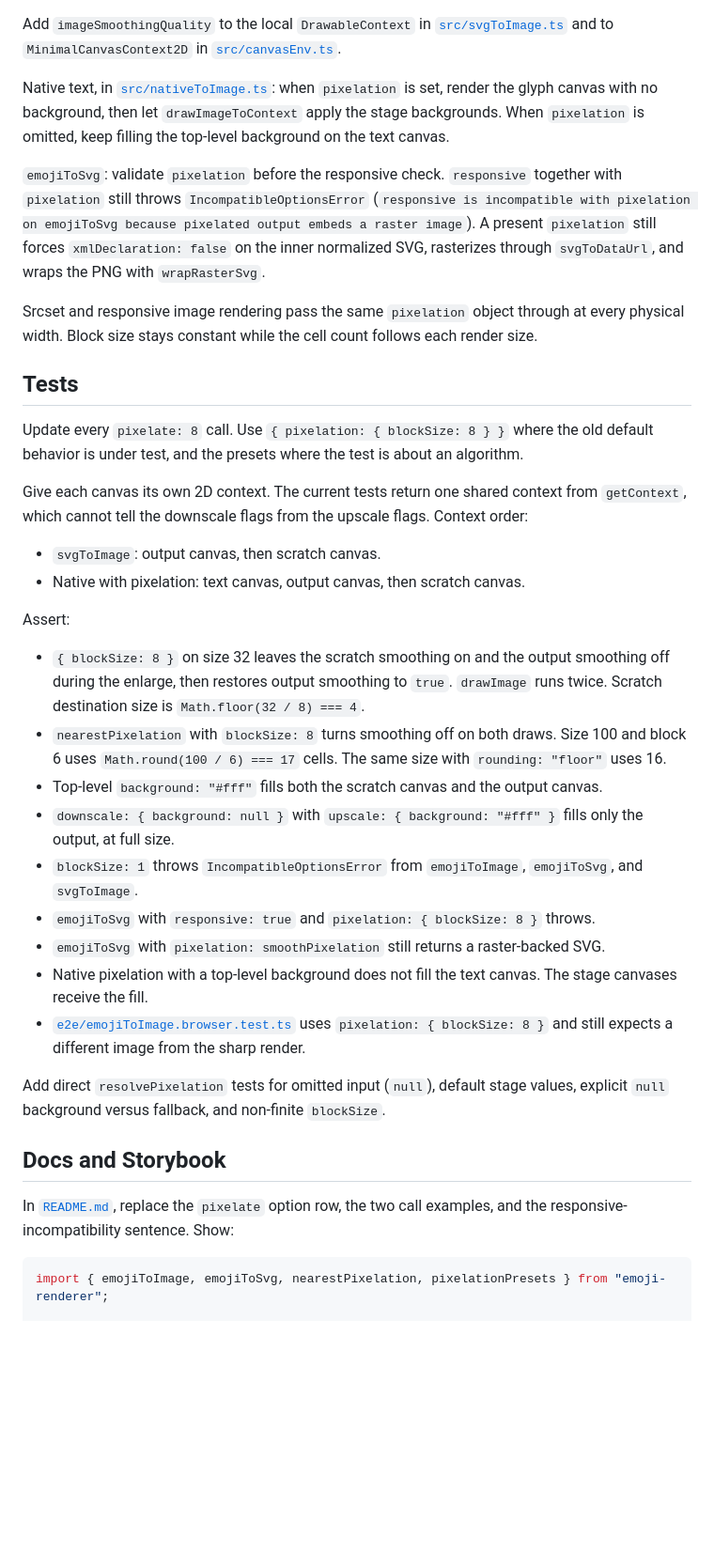
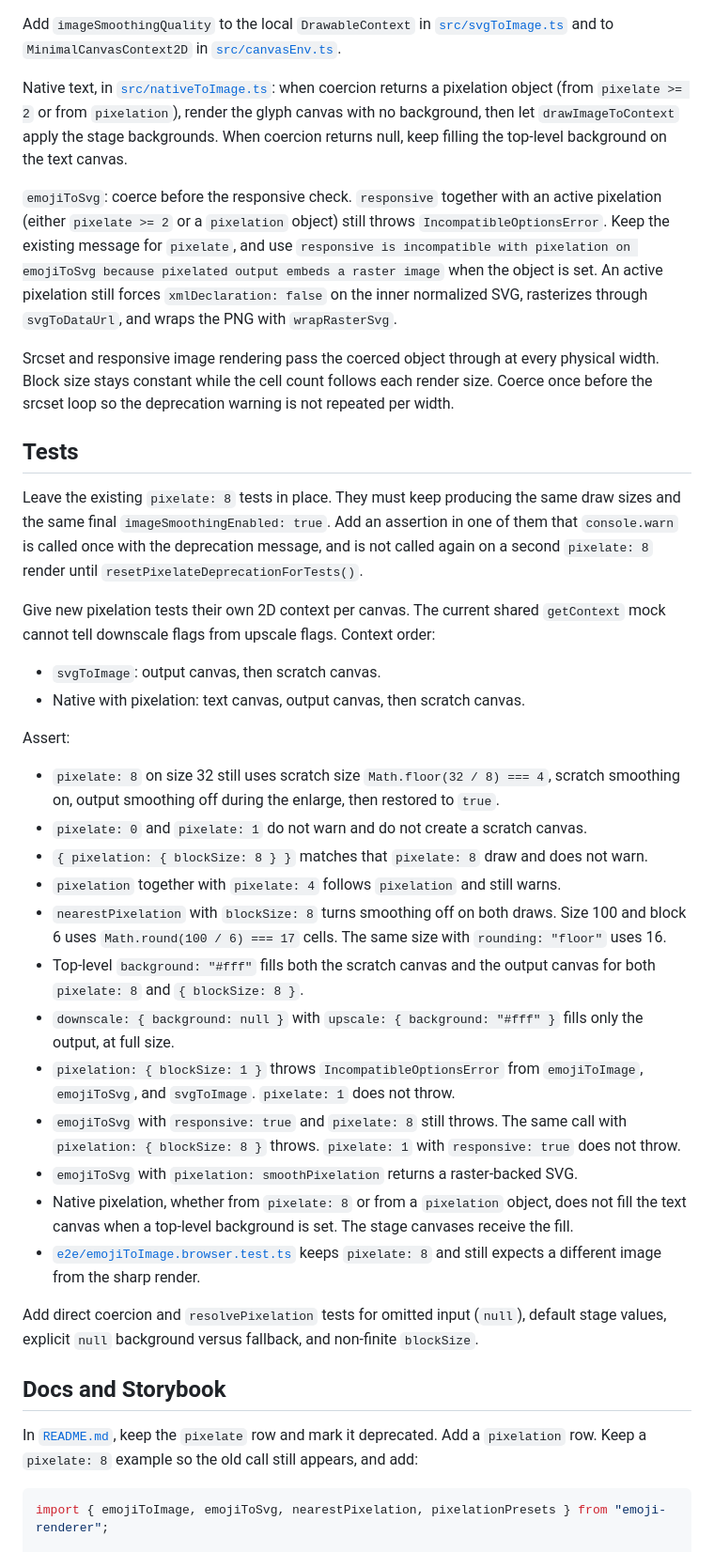
Before and after one commit to tamb/emoji-renderer, a Markdown page: .cursor/plans/pixelation_options_c4e86301.plan.md, the part around one of its changes. Shown at 94% size. GitHub-like rendering; blank space fills up the shorter version.

````diff
--- a/.cursor/plans/pixelation_options_c4e86301.plan.md
+++ b/.cursor/plans/pixelation_options_c4e86301.plan.md
@@ -138,38 +158,41 @@ Pixelated drawing:
 
 Add `imageSmoothingQuality` to the local `DrawableContext` in [`src/svgToImage.ts`](src/svgToImage.ts) and to `MinimalCanvasContext2D` in [`src/canvasEnv.ts`](src/canvasEnv.ts).
 
-Native text, in [`src/nativeToImage.ts`](src/nativeToImage.ts): when `pixelation` is set, render the glyph canvas with no background, then let `drawImageToContext` apply the stage backgrounds. When `pixelation` is omitted, keep filling the top-level background on the text canvas.
+Native text, in [`src/nativeToImage.ts`](src/nativeToImage.ts): when coercion returns a pixelation object (from `pixelate >= 2` or from `pixelation`), render the glyph canvas with no background, then let `drawImageToContext` apply the stage backgrounds. When coercion returns null, keep filling the top-level background on the text canvas.
 
-`emojiToSvg`: validate `pixelation` before the responsive check. `responsive` together with `pixelation` still throws `IncompatibleOptionsError` (`responsive is incompatible with pixelation on emojiToSvg because pixelated output embeds a raster image`). A present `pixelation` still forces `xmlDeclaration: false` on the inner normalized SVG, rasterizes through `svgToDataUrl`, and wraps the PNG with `wrapRasterSvg`.
+`emojiToSvg`: coerce before the responsive check. `responsive` together with an active pixelation (either `pixelate >= 2` or a `pixelation` object) still throws `IncompatibleOptionsError`. Keep the existing message for `pixelate`, and use `responsive is incompatible with pixelation on emojiToSvg because pixelated output embeds a raster image` when the object is set. An active pixelation still forces `xmlDeclaration: false` on the inner normalized SVG, rasterizes through `svgToDataUrl`, and wraps the PNG with `wrapRasterSvg`.
 
-Srcset and responsive image rendering pass the same `pixelation` object through at every physical width. Block size stays constant while the cell count follows each render size.
+Srcset and responsive image rendering pass the coerced object through at every physical width. Block size stays constant while the cell count follows each render size. Coerce once before the srcset loop so the deprecation warning is not repeated per width.
 
 ## Tests
 
-Update every `pixelate: 8` call. Use `{ pixelation: { blockSize: 8 } }` where the old default behavior is under test, and the presets where the test is about an algorithm.
+Leave the existing `pixelate: 8` tests in place. They must keep producing the same draw sizes and the same final `imageSmoothingEnabled: true`. Add an assertion in one of them that `console.warn` is called once with the deprecation message, and is not called again on a second `pixelate: 8` render until `resetPixelateDeprecationForTests()`.
 
-Give each canvas its own 2D context. The current tests return one shared context from `getContext`, which cannot tell the downscale flags from the upscale flags. Context order:
+Give new pixelation tests their own 2D context per canvas. The current shared `getContext` mock cannot tell downscale flags from upscale flags. Context order:
 
 - `svgToImage`: output canvas, then scratch canvas.
 - Native with pixelation: text canvas, output canvas, then scratch canvas.
 
 Assert:
 
-- `{ blockSize: 8 }` on size 32 leaves the scratch smoothing on and the output smoothing off during the enlarge, then restores output smoothing to `true`. `drawImage` runs twice. Scratch destination size is `Math.floor(32 / 8) === 4`.
+- `pixelate: 8` on size 32 still uses scratch size `Math.floor(32 / 8) === 4`, scratch smoothing on, output smoothing off during the enlarge, then restored to `true`.
+- `pixelate: 0` and `pixelate: 1` do not warn and do not create a scratch canvas.
+- `{ pixelation: { blockSize: 8 } }` matches that `pixelate: 8` draw and does not warn.
+- `pixelation` together with `pixelate: 4` follows `pixelation` and still warns.
 - `nearestPixelation` with `blockSize: 8` turns smoothing off on both draws. Size 100 and block 6 uses `Math.round(100 / 6) === 17` cells. The same size with `rounding: "floor"` uses 16.
-- Top-level `background: "#fff"` fills both the scratch canvas and the output canvas.
+- Top-level `background: "#fff"` fills both the scratch canvas and the output canvas for both `pixelate: 8` and `{ blockSize: 8 }`.
 - `downscale: { background: null }` with `upscale: { background: "#fff" }` fills only the output, at full size.
-- `blockSize: 1` throws `IncompatibleOptionsError` from `emojiToImage`, `emojiToSvg`, and `svgToImage`.
-- `emojiToSvg` with `responsive: true` and `pixelation: { blockSize: 8 }` throws.
-- `emojiToSvg` with `pixelation: smoothPixelation` still returns a raster-backed SVG.
-- Native pixelation with a top-level background does not fill the text canvas. The stage canvases receive the fill.
-- [`e2e/emojiToImage.browser.test.ts`](e2e/emojiToImage.browser.test.ts) uses `pixelation: { blockSize: 8 }` and still expects a different image from the sharp render.
+- `pixelation: { blockSize: 1 }` throws `IncompatibleOptionsError` from `emojiToImage`, `emojiToSvg`, and `svgToImage`. `pixelate: 1` does not throw.
+- `emojiToSvg` with `responsive: true` and `pixelate: 8` still throws. The same call with `pixelation: { blockSize: 8 }` throws. `pixelate: 1` with `responsive: true` does not throw.
+- `emojiToSvg` with `pixelation: smoothPixelation` returns a raster-backed SVG.
+- Native pixelation, whether from `pixelate: 8` or from a `pixelation` object, does not fill the text canvas when a top-level background is set. The stage canvases receive the fill.
+- [`e2e/emojiToImage.browser.test.ts`](e2e/emojiToImage.browser.test.ts) keeps `pixelate: 8` and still expects a different image from the sharp render.
 
-Add direct `resolvePixelation` tests for omitted input (`null`), default stage values, explicit `null` background versus fallback, and non-finite `blockSize`.
+Add direct coercion and `resolvePixelation` tests for omitted input (`null`), default stage values, explicit `null` background versus fallback, and non-finite `blockSize`.
 
 ## Docs and Storybook
 
-In [`README.md`](README.md), replace the `pixelate` option row, the two call examples, and the responsive-incompatibility sentence. Show:
+In [`README.md`](README.md), keep the `pixelate` row and mark it deprecated. Add a `pixelation` row. Keep a `pixelate: 8` example so the old call still appears, and add:
 
 ```ts
 import { emojiToImage, emojiToSvg, nearestPixelation, pixelationPresets } from "emoji-renderer";
````
Also changed, not shown: other parts of .cursor/plans/pixelation_options_c4e86301.plan.md (+38 -18 lines).
